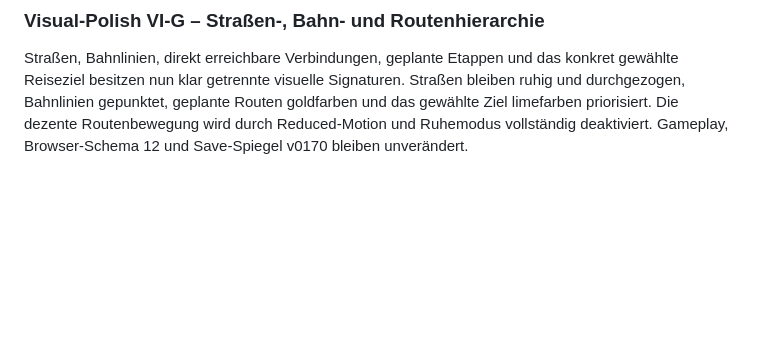
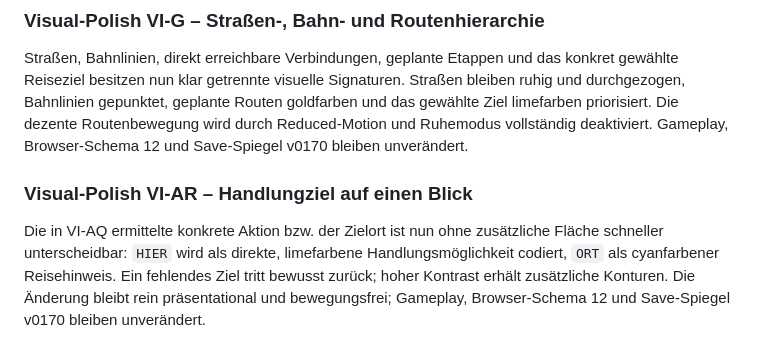
Before and after one commit to provoware/GAME2026, a Markdown page: docs/PROJECT_STATUS.md, the part around the change. GitHub-like rendering; blank space fills up the shorter version.

Commit message:
Visual Polish VI-AR: Projektstatus aktualisieren

```diff
--- a/docs/PROJECT_STATUS.md
+++ b/docs/PROJECT_STATUS.md
@@ -78,3 +78,6 @@ Bezirksname, Kontrolle, Druck und lokale Statusindikatoren sind direkt am Marker
 
 ### Visual-Polish VI-G – Straßen-, Bahn- und Routenhierarchie
 Straßen, Bahnlinien, direkt erreichbare Verbindungen, geplante Etappen und das konkret gewählte Reiseziel besitzen nun klar getrennte visuelle Signaturen. Straßen bleiben ruhig und durchgezogen, Bahnlinien gepunktet, geplante Routen goldfarben und das gewählte Ziel limefarben priorisiert. Die dezente Routenbewegung wird durch Reduced-Motion und Ruhemodus vollständig deaktiviert. Gameplay, Browser-Schema 12 und Save-Spiegel v0170 bleiben unverändert.
+
+### Visual-Polish VI-AR – Handlungziel auf einen Blick
+Die in VI-AQ ermittelte konkrete Aktion bzw. der Zielort ist nun ohne zusätzliche Fläche schneller unterscheidbar: `HIER` wird als direkte, limefarbene Handlungsmöglichkeit codiert, `ORT` als cyanfarbener Reisehinweis. Ein fehlendes Ziel tritt bewusst zurück; hoher Kontrast erhält zusätzliche Konturen. Die Änderung bleibt rein präsentational und bewegungsfrei; Gameplay, Browser-Schema 12 und Save-Spiegel v0170 bleiben unverändert.
```
